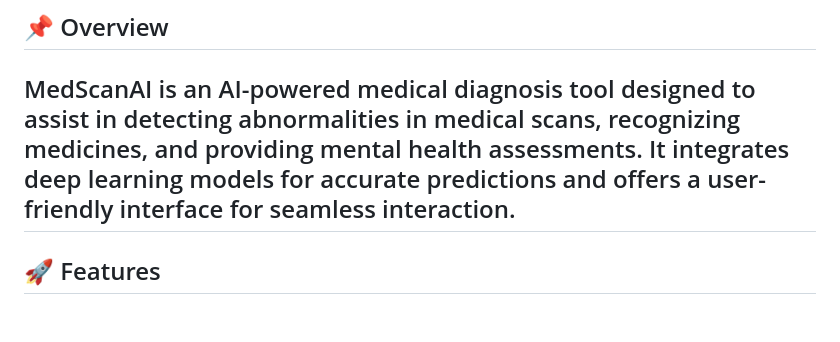
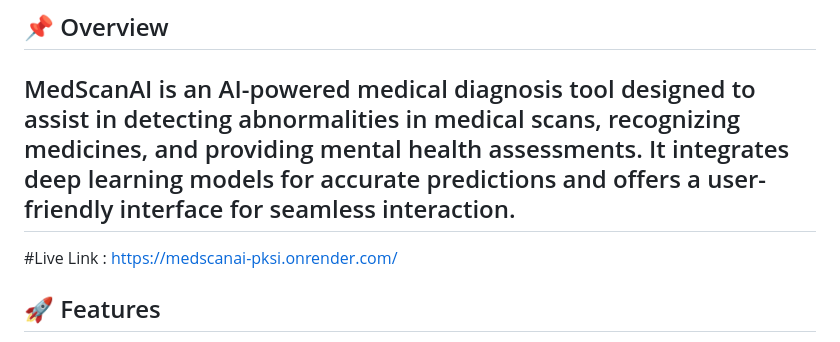
Before and after one commit to ayush07mishra/MedScanAI, a Markdown page: README.MD, the part around the change. Rendered like a GitHub page; blank space fills up the shorter version.

```diff
--- a/README.MD
+++ b/README.MD
@@ -3,6 +3,12 @@
 ## 📌 Overview
 MedScanAI is an AI-powered medical diagnosis tool designed to assist in detecting abnormalities in medical scans, recognizing medicines, and providing mental health assessments. It integrates deep learning models for accurate predictions and offers a user-friendly interface for seamless interaction.
 ---
+
+#Live Link : https://medscanai-pksi.onrender.com/
+
+
+
+
 ## 🚀 Features
 - ✅ **Medical Scan Analysis** – Detect abnormalities in X-rays using CNN models.
 - ✅ **Medicine Recognition** – Identify medicines using AI.
```
